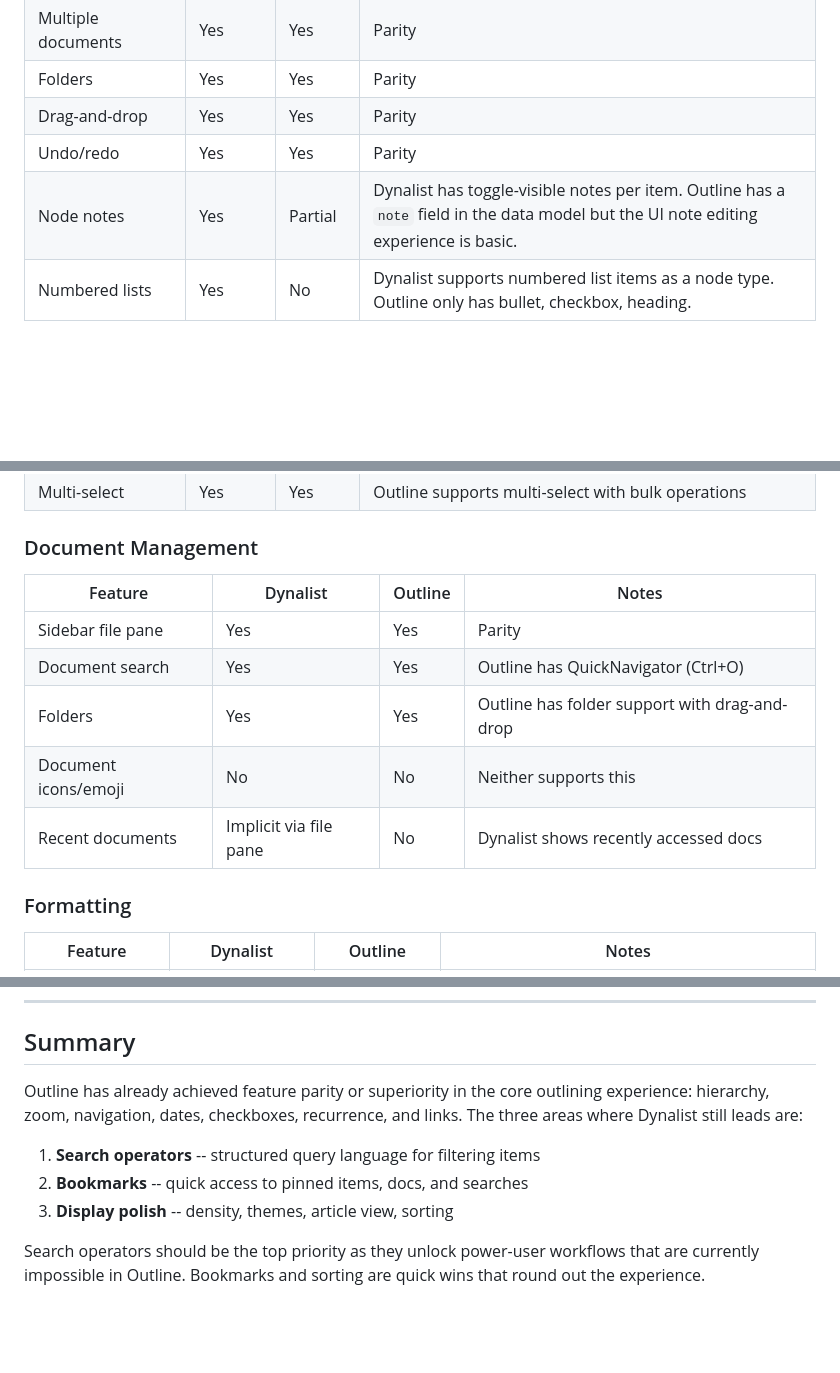
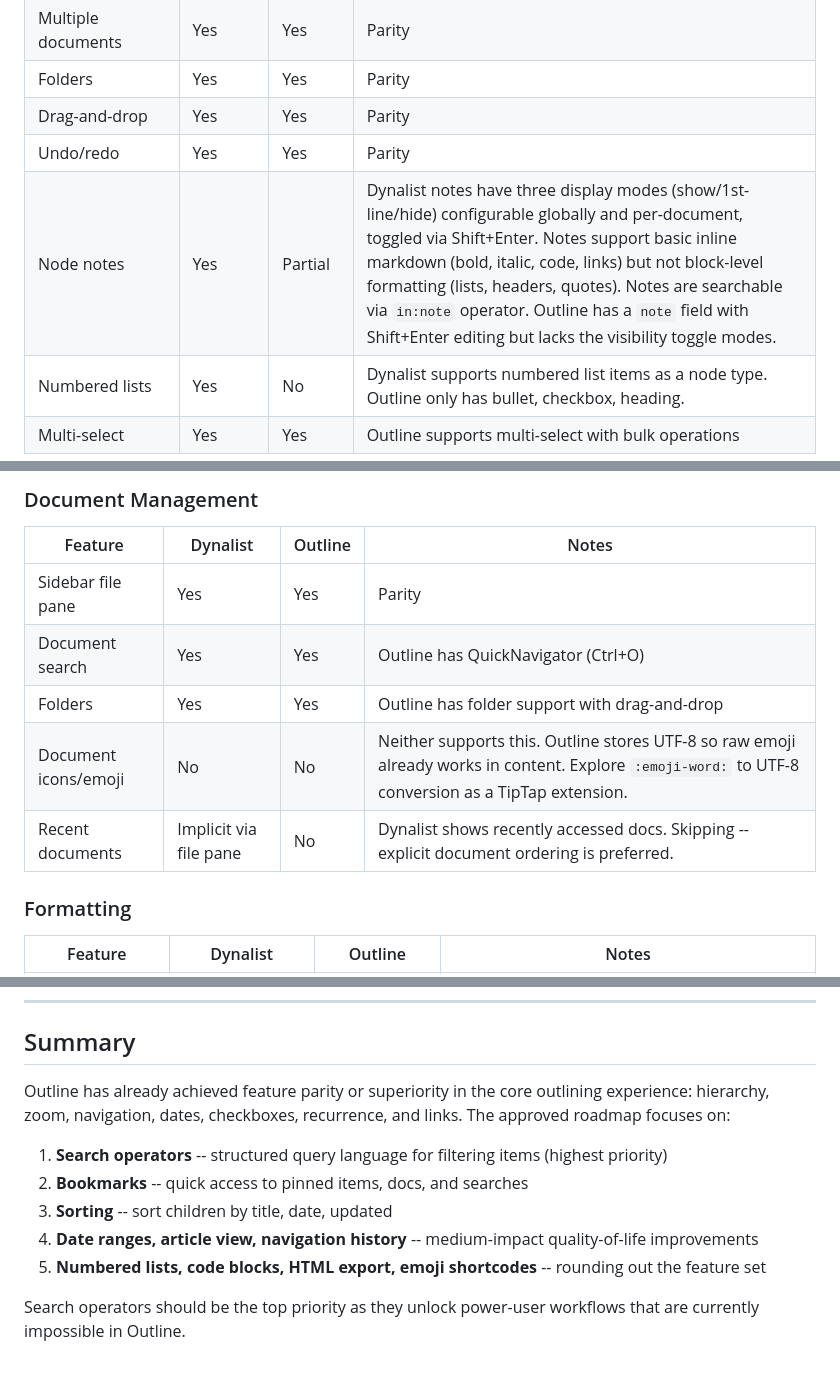
Before and after one commit to andynu/outline, a Markdown page: docs/research/dynalist-competitive-review.md, 3 parts joined by grey strips. GitHub-like rendering; blank space fills up the shorter version.

```diff
--- a/docs/research/dynalist-competitive-review.md
+++ b/docs/research/dynalist-competitive-review.md
@@ -19,7 +19,7 @@ Dynalist is the closest competitor to Outline -- both are hierarchical outliners
 | Folders | Yes | Yes | Parity |
 | Drag-and-drop | Yes | Yes | Parity |
 | Undo/redo | Yes | Yes | Parity |
-| Node notes | Yes | Partial | Dynalist has toggle-visible notes per item. Outline has a `note` field in the data model but the UI note editing experience is basic. |
+| Node notes | Yes | Partial | Dynalist notes have three display modes (show/1st-line/hide) configurable globally and per-document, toggled via Shift+Enter. Notes support basic inline markdown (bold, italic, code, links) but not block-level formatting (lists, headers, quotes). Notes are searchable via `in:note` operator. Outline has a `note` field with Shift+Enter editing but lacks the visibility toggle modes. |
 | Numbered lists | Yes | No | Dynalist supports numbered list items as a node type. Outline only has bullet, checkbox, heading. |
 | Multi-select | Yes | Yes | Outline supports multi-select with bulk operations |
 
@@ -30,8 +30,8 @@ Dynalist is the closest competitor to Outline -- both are hierarchical outliners
 | Sidebar file pane | Yes | Yes | Parity |
 | Document search | Yes | Yes | Outline has QuickNavigator (Ctrl+O) |
 | Folders | Yes | Yes | Outline has folder support with drag-and-drop |
-| Document icons/emoji | No | No | Neither supports this |
-| Recent documents | Implicit via file pane | No | Dynalist shows recently accessed docs |
+| Document icons/emoji | No | No | Neither supports this. Outline stores UTF-8 so raw emoji already works in content. Explore `:emoji-word:` to UTF-8 conversion as a TipTap extension. |
+| Recent documents | Implicit via file pane | No | Dynalist shows recently accessed docs. Skipping -- explicit document ordering is preferred. |
 
 ### Formatting
 
@@ -245,10 +248,12 @@ Dynalist is the closest competitor to Outline -- both are hierarchical outliners
 
 ## Summary
 
-Outline has already achieved feature parity or superiority in the core outlining experience: hierarchy, zoom, navigation, dates, checkboxes, recurrence, and links. The three areas where Dynalist still leads are:
+Outline has already achieved feature parity or superiority in the core outlining experience: hierarchy, zoom, navigation, dates, checkboxes, recurrence, and links. The approved roadmap focuses on:
 
-1. **Search operators** -- structured query language for filtering items
+1. **Search operators** -- structured query language for filtering items (highest priority)
 2. **Bookmarks** -- quick access to pinned items, docs, and searches
-3. **Display polish** -- density, themes, article view, sorting
+3. **Sorting** -- sort children by title, date, updated
+4. **Date ranges, article view, navigation history** -- medium-impact quality-of-life improvements
+5. **Numbered lists, code blocks, HTML export, emoji shortcodes** -- rounding out the feature set
 
-Search operators should be the top priority as they unlock power-user workflows that are currently impossible in Outline. Bookmarks and sorting are quick wins that round out the experience.
+Search operators should be the top priority as they unlock power-user workflows that are currently impossible in Outline.
```
Also changed, not shown: other parts of docs/research/dynalist-competitive-review.md (+39 -36 lines).
